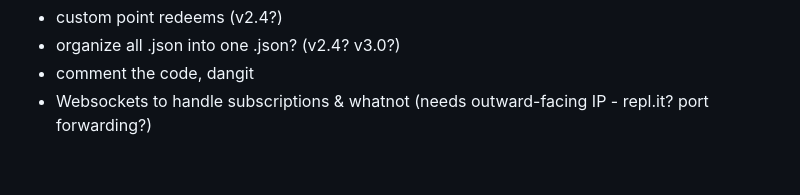
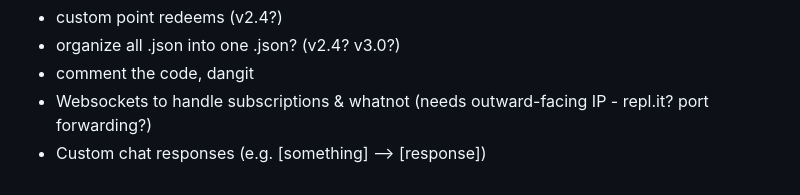
Before and after one commit to dunno4321/YAGPCB, a Markdown page: README.md, the part around the change. Drawn GitHub-style.

Commit message:
update todos

```diff
--- a/README.md
+++ b/README.md
@@ -313,3 +313,4 @@ You can either follow these steps to build & run it OR go to the Releases tab an
 - organize all .json into one .json? (v2.4? v3.0?)
 - comment the code, dangit
 - Websockets to handle subscriptions & whatnot (needs outward-facing IP - repl.it? port forwarding?)
+- Custom chat responses (e.g. [something] --> [response])
```
